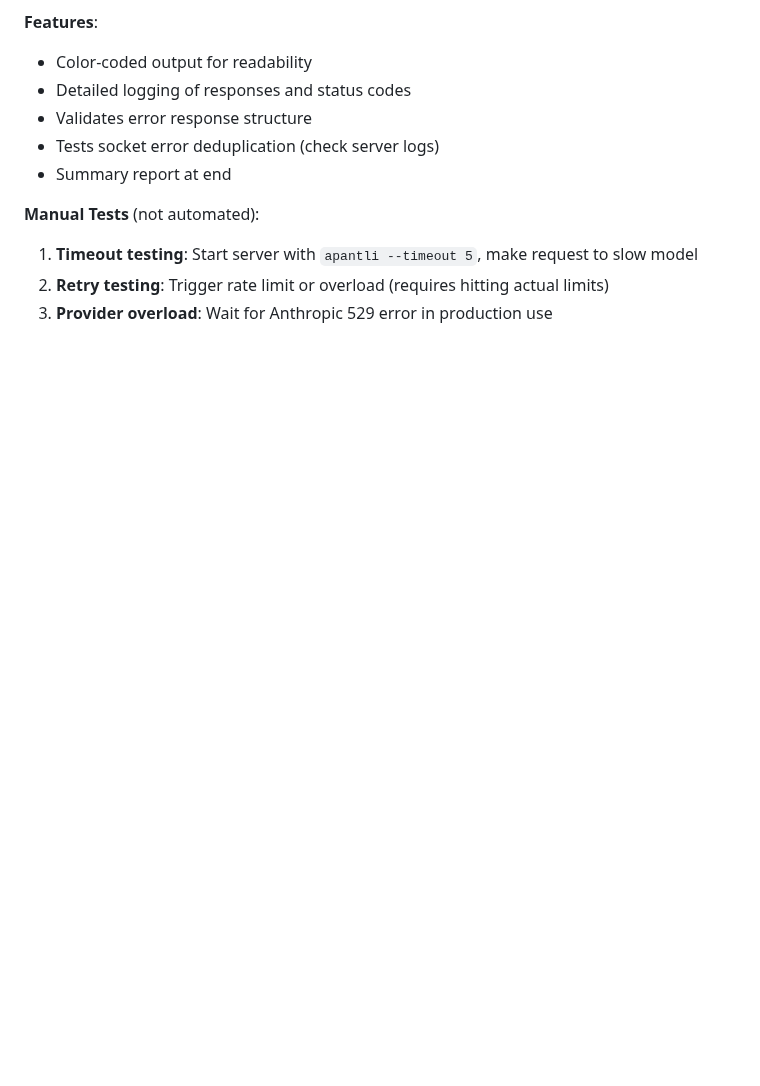
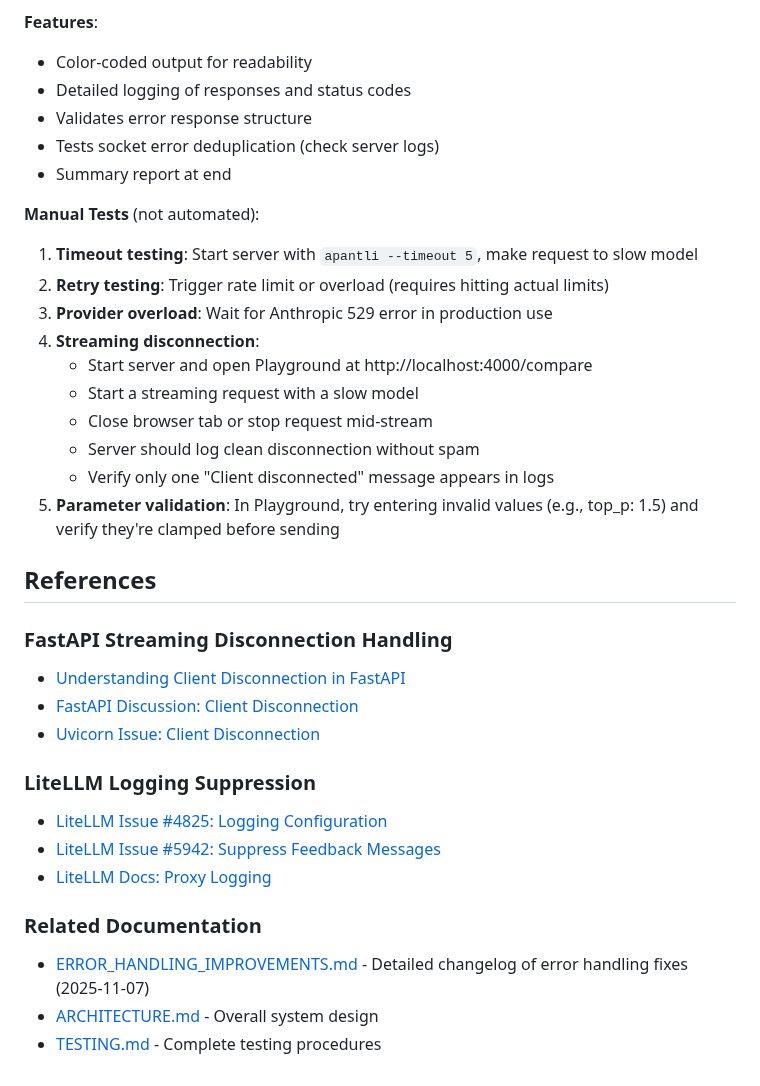
Before and after one commit to pborenstein/apantli, a Markdown page: docs/ERROR_HANDLING.md, the part around one of its changes. Rendered like a GitHub page; blank space fills up the shorter version.

```diff
--- a/docs/ERROR_HANDLING.md
+++ b/docs/ERROR_HANDLING.md
@@ -211,3 +273,27 @@ python test_error_handling.py
 1. **Timeout testing**: Start server with `apantli --timeout 5`, make request to slow model
 2. **Retry testing**: Trigger rate limit or overload (requires hitting actual limits)
 3. **Provider overload**: Wait for Anthropic 529 error in production use
+4. **Streaming disconnection**:
+   - Start server and open Playground at http://localhost:4000/compare
+   - Start a streaming request with a slow model
+   - Close browser tab or stop request mid-stream
+   - Server should log clean disconnection without spam
+   - Verify only one "Client disconnected" message appears in logs
+5. **Parameter validation**: In Playground, try entering invalid values (e.g., top_p: 1.5) and verify they're clamped before sending
+
+## References
+
+### FastAPI Streaming Disconnection Handling
+- [Understanding Client Disconnection in FastAPI](https://fastapiexpert.com/blog/2024/06/06/understanding-client-disconnection-in-fastapi/)
+- [FastAPI Discussion: Client Disconnection](https://github.com/fastapi/fastapi/discussions/7572)
+- [Uvicorn Issue: Client Disconnection](https://github.com/Kludex/uvicorn/issues/2271)
+
+### LiteLLM Logging Suppression
+- [LiteLLM Issue #4825: Logging Configuration](https://github.com/BerriAI/litellm/issues/4825)
+- [LiteLLM Issue #5942: Suppress Feedback Messages](https://github.com/BerriAI/litellm/issues/5942)
+- [LiteLLM Docs: Proxy Logging](https://docs.litellm.ai/docs/proxy/logging)
+
+### Related Documentation
+- [ERROR_HANDLING_IMPROVEMENTS.md](../ERROR_HANDLING_IMPROVEMENTS.md) - Detailed changelog of error handling fixes (2025-11-07)
+- [ARCHITECTURE.md](ARCHITECTURE.md) - Overall system design
+- [TESTING.md](TESTING.md) - Complete testing procedures
```
Also changed, not shown: other parts of docs/ERROR_HANDLING.md (+65 -3 lines).
